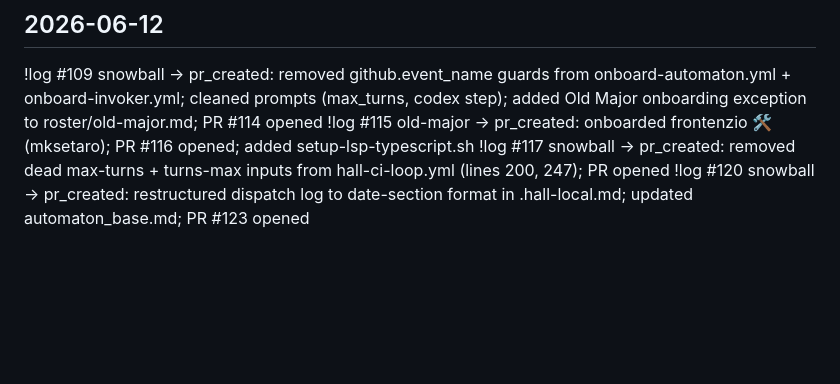
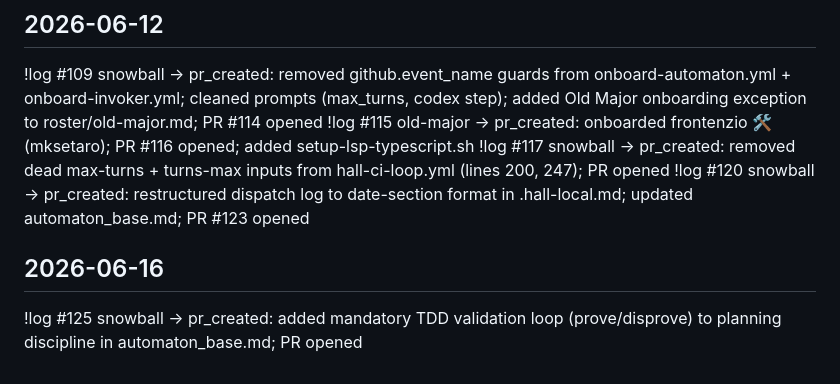
Before and after one commit to MockaSort-Studio/hall-of-automata, a Markdown page: .hall-local.md, the part around the change. Rendered like a GitHub page; blank space fills up the shorter version.

```diff
--- a/.hall-local.md
+++ b/.hall-local.md
@@ -151,3 +151,6 @@ Automata do not hold OAuth tokens. Each dispatch pool-selects an invoker (`invok
 !log #115 old-major → pr_created: onboarded frontenzio 🛠️ (mksetaro); PR #116 opened; added setup-lsp-typescript.sh
 !log #117 snowball → pr_created: removed dead max-turns + turns-max inputs from hall-ci-loop.yml (lines 200, 247); PR opened
 !log #120 snowball → pr_created: restructured dispatch log to date-section format in .hall-local.md; updated automaton_base.md; PR #123 opened
+
+## 2026-06-16
+!log #125 snowball → pr_created: added mandatory TDD validation loop (prove/disprove) to planning discipline in automaton_base.md; PR opened
```
Also changed, not shown: agents/automaton_base.md (+11 -0 lines).
